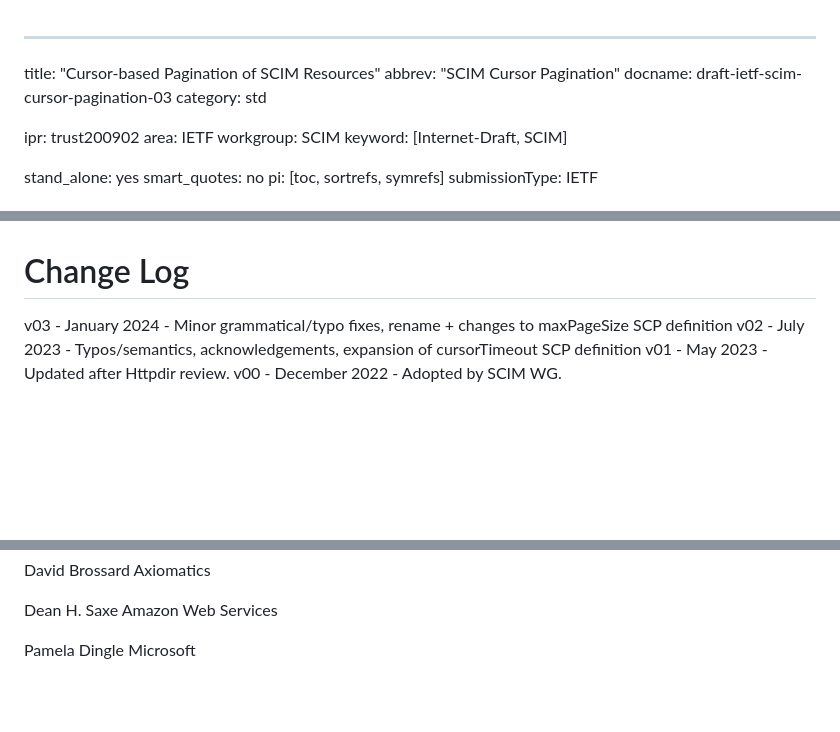
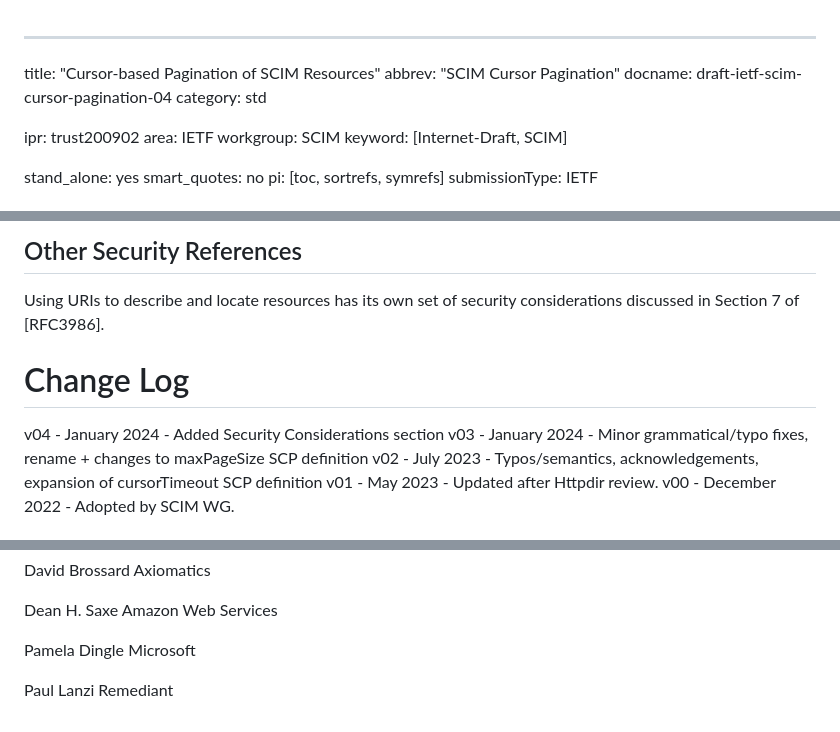
Before and after one commit to ietf-scim-wg/draft-ietf-scim-cursor-pagination, a Markdown page: draft-ietf-scim-cursor-pagination-04.md, 3 parts joined by grey strips. Rendered like a GitHub page; blank space fills up the shorter version.

```diff
--- a/draft-ietf-scim-cursor-pagination-03.md
+++ b/draft-ietf-scim-cursor-pagination-04.md
@@ -1,7 +1,7 @@
 ---
 title: "Cursor-based Pagination of SCIM Resources"
 abbrev: "SCIM Cursor Pagination"
-docname: draft-ietf-scim-cursor-pagination-03
+docname: draft-ietf-scim-cursor-pagination-04
 category: std
 
 ipr: trust200902
@@ -357,5 +392,9 @@ OPTIONAL.
+## Other Security References
+Using URIs to describe and locate resources has its own set of security considerations discussed in Section 7 of [RFC3986].
+
 # Change Log
 
+v04 - January 2024 - Added Security Considerations section
 v03 - January 2024 - Minor grammatical/typo fixes, rename + changes to maxPageSize SCP definition
 v02 - July 2023 - Typos/semantics, acknowledgements, expansion of cursorTimeout SCP definition
 v01 - May 2023 - Updated after Httpdir review.
@@ -383,3 +422,6 @@ Amazon Web Services
 
 Pamela Dingle
 Microsoft
+
+Paul Lanzi
+Remediant
```
Also changed, not shown: other parts of draft-ietf-scim-cursor-pagination-04.md (+35 -0 lines).
